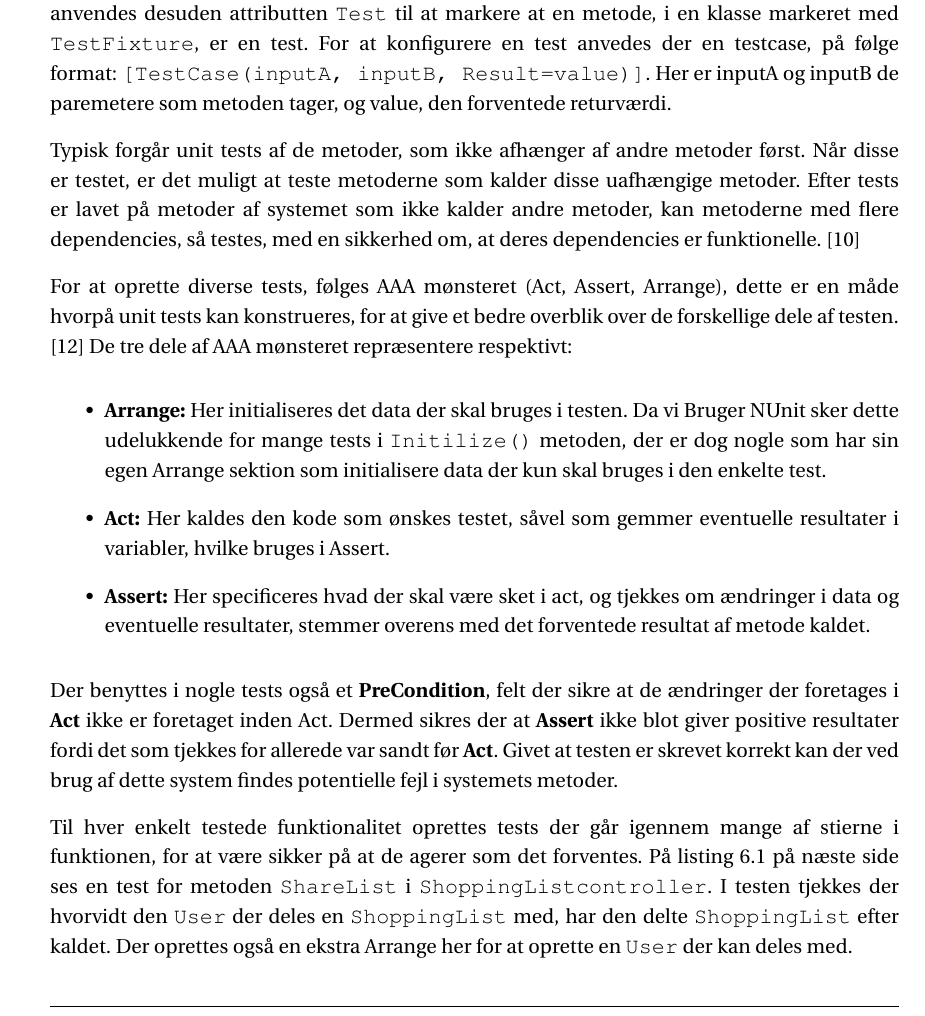
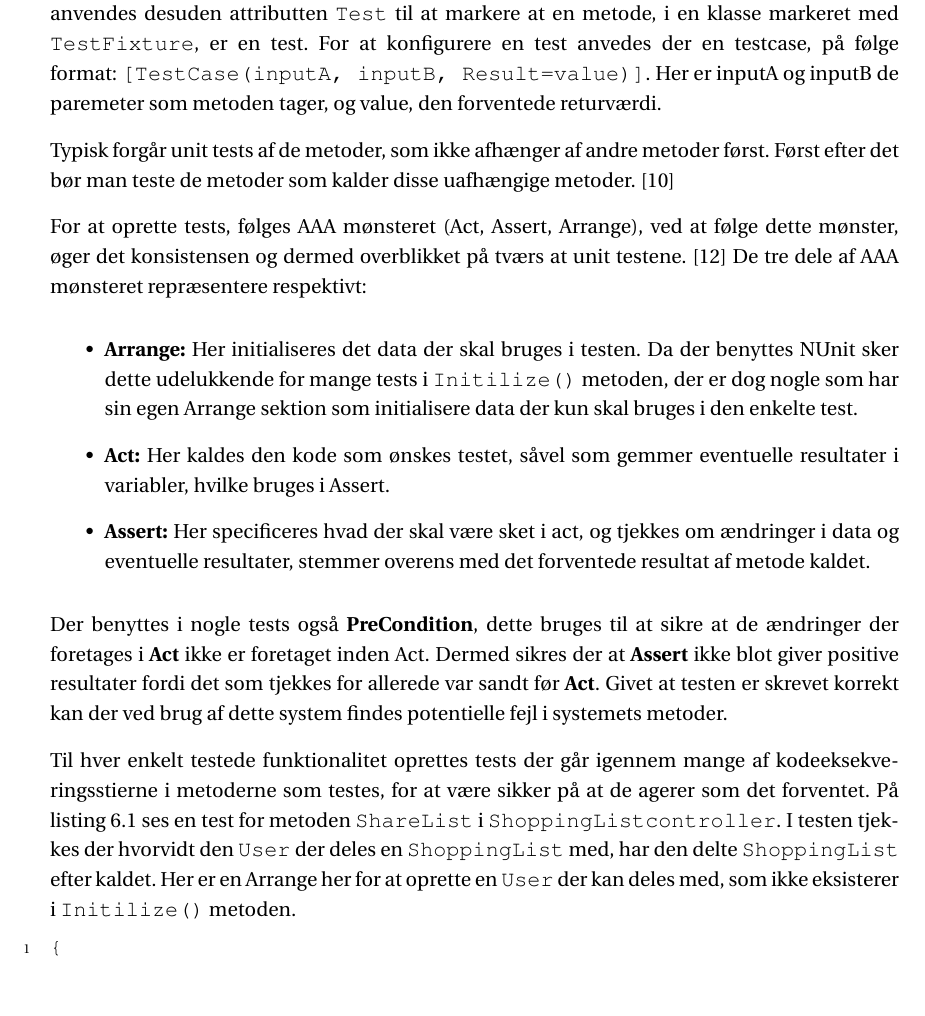
Before and after one commit to SW3-P3/LaTeX, a LaTeX book (master.tex, which reads chapters/content/BlackBoxTesting.tex): part of page 76 of 115, cut so that both start at the same text, the shorter picture padded with empty space. Compiled offline with pdfLaTeX; a LaTeX package or settings file that is missing is left out.

Commit message:
FURTHER CHANGED :shipit:

```diff
--- a/chapters/content/BlackBoxTesting.tex
+++ b/chapters/content/BlackBoxTesting.tex
@@ -10,29 +10,28 @@ En metode med attributten \class{[Setup]} køres hver gang inden en test køres,
 \class{[TearDown]} køres efter hver test og kan bruges til at frigive hukommelse og andet oprydning.
 Ved NUnit anvendes desuden attributten \class{Test} til at markere at en metode, i en klasse markeret med \class{TestFixture}, er en test.
 For at konfigurere en test anvedes der en testcase, på følge format: \class{[TestCase(inputA, inputB, Result=value)]}.
-Her er inputA og inputB de paremetere som metoden tager, og value, den forventede returværdi.
+Her er inputA og inputB de paremeter som metoden tager, og value, den forventede returværdi.
 
 Typisk forgår unit tests af de metoder, som ikke afhænger af andre metoder først.
-Når disse er testet, er det muligt at teste metoderne som kalder disse uafhængige metoder.
-Efter tests er lavet på metoder af systemet som ikke kalder andre metoder, kan metoderne med flere dependencies, så testes, med en sikkerhed om, at deres dependencies er funktionelle.
-\citep{Unit_Testing}
+Først efter det bør man teste de metoder som kalder disse uafhængige metoder. \citep{Unit_Testing}
 
-For at oprette diverse tests, følges AAA mønsteret (Act, Assert, Arrange), dette er en måde hvorpå unit tests kan konstrueres, for at give et bedre overblik over de forskellige dele af testen.
+For at oprette tests, følges AAA mønsteret (Act, Assert, Arrange), ved at følge dette mønster, øger det konsistensen og dermed overblikket på tværs at unit testene.
 \citep{Writing_Your_Tests}
 De tre dele af AAA mønsteret repræsentere respektivt:
 \begin{itemize}
-  \item \textbf{Arrange:} Her initialiseres det data der skal bruges i testen. Da vi Bruger NUnit sker dette udelukkende for mange tests i \class{Initilize()} metoden, der er dog nogle som har sin egen Arrange sektion som initialisere data der kun skal bruges i den enkelte test.
+  \item \textbf{Arrange:} Her initialiseres det data der skal bruges i testen. Da der benyttes NUnit sker dette udelukkende for mange tests i \class{Initilize()} metoden, der er dog nogle som har sin egen Arrange sektion som initialisere data der kun skal bruges i den enkelte test.
   \item \textbf{Act:} Her kaldes den kode som ønskes testet, såvel som gemmer eventuelle resultater i variabler, hvilke bruges i Assert.
   \item \textbf{Assert:} Her specificeres hvad der skal være sket i act, og tjekkes om ændringer i data og eventuelle resultater, stemmer overens med det forventede resultat af metode kaldet.
 \end{itemize}
-Der benyttes i nogle tests også et \textbf{PreCondition}, felt der sikre at de ændringer der foretages i \textbf{Act} ikke er foretaget inden Act.
+Der benyttes i nogle tests også \textbf{PreCondition}, dette bruges til at sikre at de ændringer der foretages i \textbf{Act} ikke er foretaget inden Act.
 Dermed sikres der at \textbf{Assert} ikke blot giver positive resultater fordi det som tjekkes for allerede var sandt før \textbf{Act}.
 Givet at testen er skrevet korrekt kan der ved brug af dette system findes potentielle fejl i systemets metoder.
 
 
-Til hver enkelt testede funktionalitet oprettes tests der går igennem mange af stierne i funktionen, for at være sikker på at de  agerer som det forventes.
-På \myref{lsttest} ses en test for metoden \class{ShareList} i \class{ShoppingListcontroller}. I testen tjekkes der hvorvidt den \class{User} der deles en \class{ShoppingList} med, har den delte \class{ShoppingList} efter kaldet.
-Der oprettes også en ekstra Arrange her for at oprette en \class{User} der kan deles med.
+Til hver enkelt testede funktionalitet oprettes tests der går igennem mange af kodeeksekveringsstierne i metoderne som testes, for at være sikker på at de agerer som det forventet.
+På \myref{lsttest} ses en test for metoden \class{ShareList} i \class{ShoppingListcontroller}.
+I testen tjekkes der hvorvidt den \class{User} der deles en \class{ShoppingList} med, har den delte \class{ShoppingList} efter kaldet.
+Her er en Arrange her for at oprette en \class{User} der kan deles med, som ikke eksisterer i \class{Initilize()} metoden.
 
 \begin{lstlisting}[caption={Test for metoden \class{ShareList}.}, label=lsttest]
 {
```
